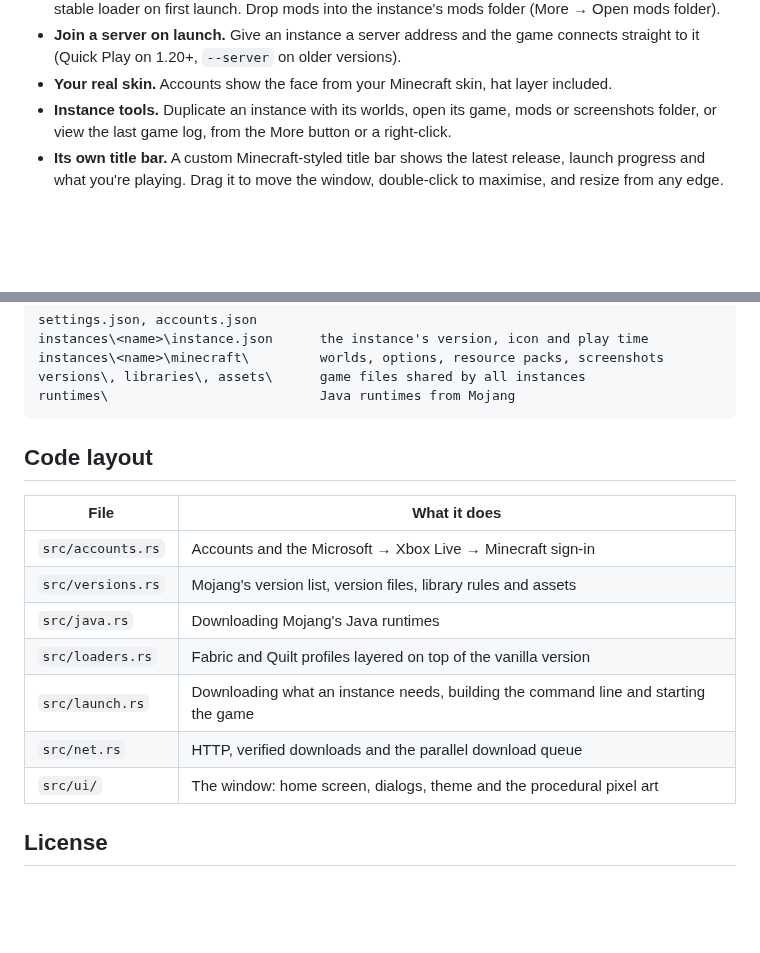
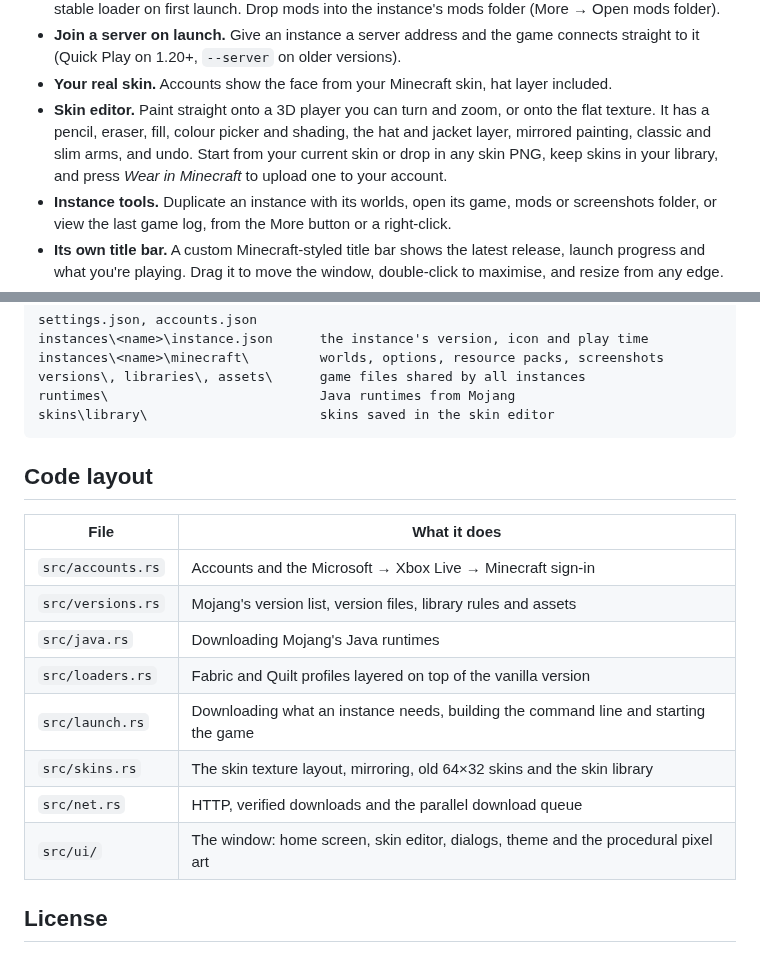
Before and after one commit to tacobellerontop-sudo/scaleri, a Markdown page: README.md, 2 parts joined by grey strips. Drawn GitHub-style; blank space fills up the shorter version.

````diff
--- a/README.md
+++ b/README.md
@@ -26,6 +26,10 @@
 - **Join a server on launch.** Give an instance a server address and the game connects straight to it (Quick Play on
   1.20+, `--server` on older versions).
 - **Your real skin.** Accounts show the face from your Minecraft skin, hat layer included.
+- **Skin editor.** Paint straight onto a 3D player you can turn and zoom, or onto the flat texture. It has a pencil,
+  eraser, fill, colour picker and shading, the hat and jacket layer, mirrored painting, classic and slim arms, and
+  undo. Start from your current skin or drop in any skin PNG, keep skins in your library, and press *Wear in
+  Minecraft* to upload one to your account.
 - **Instance tools.** Duplicate an instance with its worlds, open its game, mods or screenshots folder, or view the last
   game log, from the More button or a right-click.
 - **Its own title bar.** A custom Minecraft-styled title bar shows the latest release, launch progress and what you're
@@ -68,6 +76,7 @@ instances\<name>\instance.json      the instance's version, icon and play time
 instances\<name>\minecraft\         worlds, options, resource packs, screenshots
 versions\, libraries\, assets\      game files shared by all instances
 runtimes\                           Java runtimes from Mojang
+skins\library\                      skins saved in the skin editor
 ```
 
 ## Code layout
@@ -79,8 +88,9 @@ runtimes\                           Java runtimes from Mojang
 | `src/java.rs` | Downloading Mojang's Java runtimes |
 | `src/loaders.rs` | Fabric and Quilt profiles layered on top of the vanilla version |
 | `src/launch.rs` | Downloading what an instance needs, building the command line and starting the game |
+| `src/skins.rs` | The skin texture layout, mirroring, old 64×32 skins and the skin library |
 | `src/net.rs` | HTTP, verified downloads and the parallel download queue |
-| `src/ui/` | The window: home screen, dialogs, theme and the procedural pixel art |
+| `src/ui/` | The window: home screen, skin editor, dialogs, theme and the procedural pixel art |
 
 ## License
 
````
Also changed, not shown: other parts of README.md (+4 -0 lines), docs/skin-editor.png (added), 6 other files.
